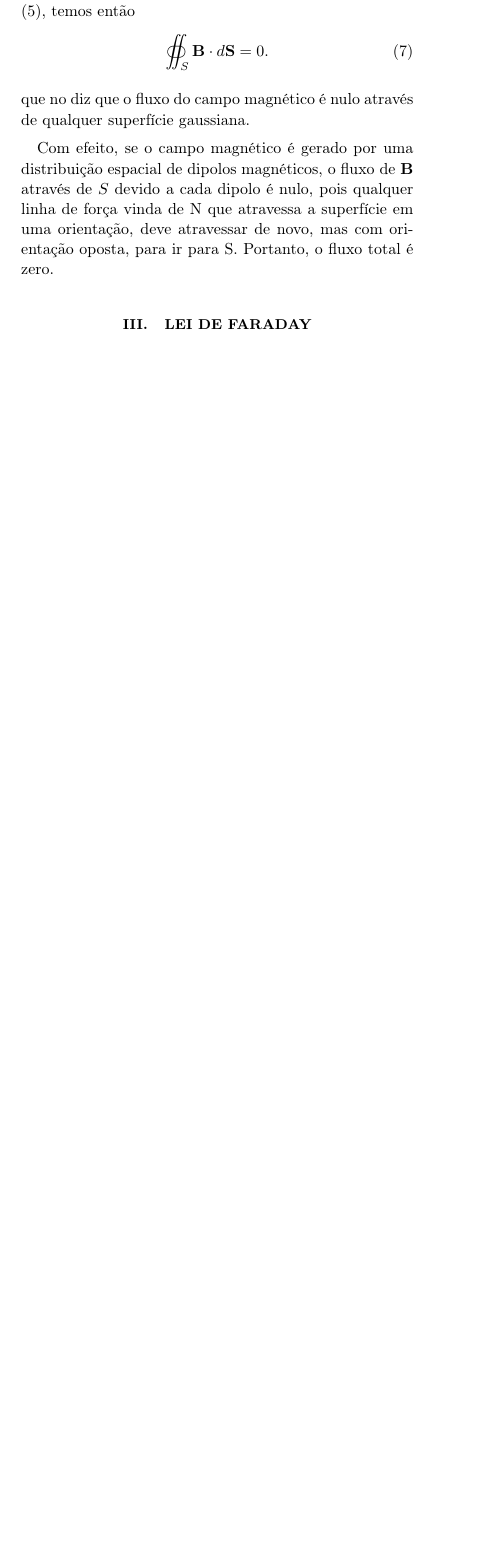
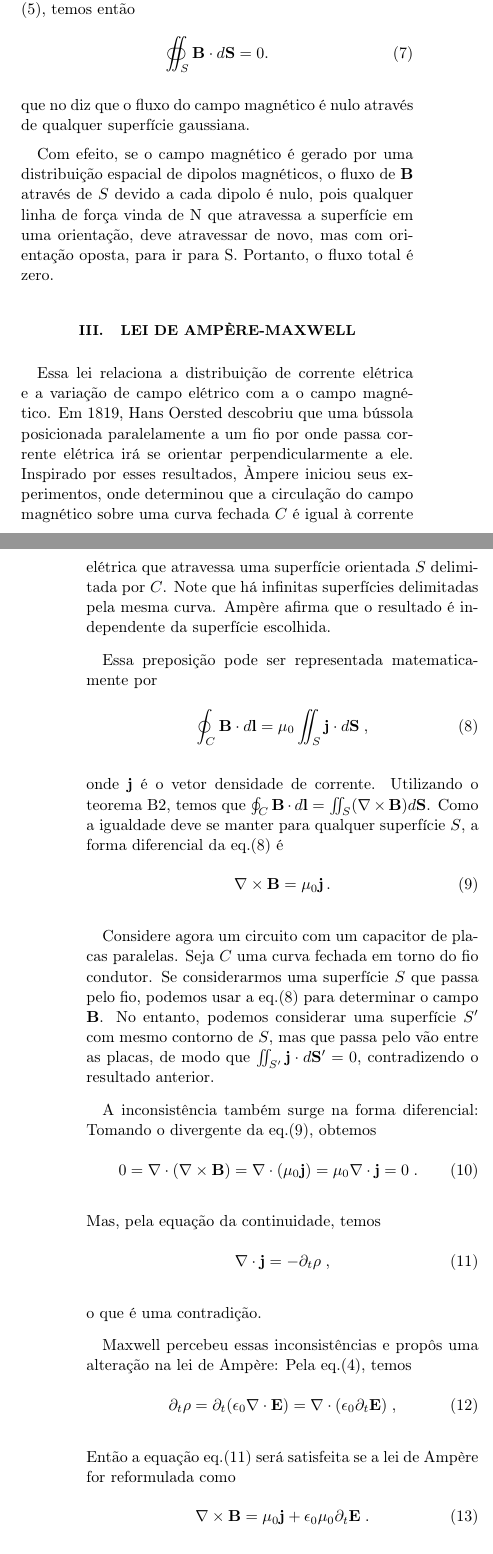
Before and after one commit to cedropafe/optics-classes, a LaTeX paper (eqMaxwell_latex/main.tex, which reads eqMaxwell_latex/elements/ampere.tex, eqMaxwell_latex/elements/nabla_op.tex): part of one column of page 1 of 3 before the commit and two parts of the columns of pages 1 and 2 of 3 after it, the two joined at a grey line, cut so that both start at the same text, the shorter picture padded with empty space. Compiled offline with pdfLaTeX.

Commit message:
write ampere-maxwell chapter, update appendix 1 and 2

```diff
--- /dev/null
+++ b/eqMaxwell_latex/elements/ampere.tex
@@ -0,0 +1,50 @@
+\section{Lei de Ampère-Maxwell}
+
+Essa lei relaciona a distribuição de corrente elétrica e a variação de campo elétrico com a o campo magnético.
+Em 1819, Hans Oersted descobriu que uma bússola posicionada paralelamente a um fio por onde passa corrente elétrica irá se orientar perpendicularmente a ele.
+Inspirado por esses resultados, Àmpere iniciou seus experimentos, onde determinou que a circulação do campo magnético sobre uma curva fechada $C$ é igual à corrente elétrica que atravessa uma superfície orientada $S$ delimitada por $C$.
+Note que há infinitas superfícies delimitadas pela mesma curva.
+Ampère afirma que o resultado é independente da superfície escolhida.
+
+Essa preposição pode ser representada matematicamente por
+\begin{equation}
+    \oint_C \mathbf B \cdot d\mathbf l = \mu_0 \iint_S \mathbf j \cdot d\mathbf S \;,
+    \label{eq: int_ampere}
+\end{equation}
+
+\noindent onde $\mathbf j$ é o vetor densidade de corrente. Utilizando o teorema \ref{th: stokes}, temos que $\oint_C \mathbf B \cdot d\mathbf l = \iint_S (\nabla \times \mathbf B) d\mathbf S$. Como a igualdade deve se manter para qualquer superfície $S$, a forma diferencial da eq.\eqref{eq: int_ampere} é
+\begin{equation}
+    \nabla \times \mathbf B = \mu_0 \mathbf j \,.
+    \label{eq: dif_ampere}
+\end{equation}
+
+Considere agora um circuito com um capacitor de placas paralelas.
+Seja $C$ uma curva fechada em torno do fio condutor.
+Se considerarmos uma superfície $S$ que passa pelo fio, podemos usar a eq.\eqref{eq: int_ampere} para determinar o campo $\mathbf B$.
+No entanto, podemos considerar uma superfície $S'$ com mesmo contorno de $S$, mas que passa pelo vão entre as placas, de modo que $\iint_{S'} \mathbf j \cdot d\mathbf S' = 0$, contradizendo o resultado anterior.
+
+A inconsistência também surge na forma diferencial:
+Tomando o divergente da eq.\eqref{eq: dif_ampere}, obtemos
+\begin{equation}
+    0 = \nabla \cdot (\nabla \times \mathbf B) = \nabla \cdot (\mu_0 \mathbf j) = \mu_0 \nabla \cdot \mathbf j = 0 \;.
+\end{equation}
+
+\noindent Mas, pela equação da continuidade, temos
+\begin{equation}
+    \nabla \cdot \mathbf j = - \partial_t \rho \;,
+    \label{eq: continuity}
+\end{equation}
+
+\noindent o que é uma contradição.
+
+Maxwell percebeu essas inconsistências e propôs uma alteração na lei de Ampère:
+Pela eq.\eqref{eq: poisson}, temos
+\begin{equation}
+    \partial_t \rho = \partial_t (\epsilon_0 \nabla \cdot \mathbf E ) = \nabla \cdot (\epsilon_0 \partial_t \mathbf E) \;,
+\end{equation}
+
+\noindent Então a equação eq.\eqref{eq: continuity} será satisfeita se a lei de Ampère for reformulada como
+\begin{equation}
+    \nabla \times \mathbf B = \mu_0 \mathbf j + \epsilon_0 \mu_0 \partial_t \mathbf E \;.
+    \label{eq: dif_amperemaxwell}
+\end{equation}
--- /dev/null
+++ b/eqMaxwell_latex/elements/nabla_op.tex
@@ -0,0 +1,2 @@
+\section{Operador Nabla ($\nabla$)}
+$\nabla$ é um operador que age em funções diferenciáveis cujo domínio são vetores em $\mathbb{R}^n$. Em coordenadas cartesianas $(x^1, \dots , x^n)$ e base natural $\{\mathbf{e}_1, \dots, \mathbf{e}_n\}$, podemos considerá-lo como sendo um "vetor de operadores derivada":  $\nabla \equiv \mathbf{e}_1\partial_1 + \dots + \mathbf{e}_n\partial_n$. Por si só, essa expressão não tem significado, e sua interpretação depende da natureza função.
@@ -0,0 +7 @@
+\end{equation*}
--- a/eqMaxwell/main.tex
+++ b/eqMaxwell_latex/main.tex
@@ -1,7 +1,7 @@
 %This template is based on one provided by the American Physical Society for submission to its journals.
 %O modelo original pertence a Jamie Clark e pode ser encontrado em https://www.overleaf.com/articles/measurement-of-the-dynamic-viscosity-of-canola-oil-using-a-ball-drop/xqzcwdpgbxkc
 
-\documentclass[aps,twocolumn,preprintnumbers]{revtex4}
+\documentclass[aps,twocolumn,preprintnumbers]{revtex4-1}
 
 %Os pacotes abaixo adicionam comandos LaTeX que facilitam a escrita e formatação. Caso tenha alguma dúvida sobre a funcionalidade, pesquise o nome do pacote no link: https://www.overleaf.com/learn/latex/Understanding_packages_and_class_files
 
```
Also changed, not shown: eqMaxwell/elements/nabla_op.tex (deleted, +0 -31 lines), eqMaxwell_latex/elements/div_theorem.tex (renamed from eqMaxwell/elements/div_theorem.tex, +11 -11 lines), eqMaxwell_latex/elements/faraday.tex (renamed from eqMaxwell/elements/faraday.tex, +2 -2 lines), eqMaxwell_latex/elements/gauss_electric.tex (renamed from eqMaxwell/elements/gauss_electric.tex, +1 -1 lines), eqMaxwell_latex/elements/gauss_magnetic.tex (renamed from eqMaxwell/elements/gauss_magnetic.tex), eqMaxwell_latex/main.pdf (added), eqMaxwell_latex/elements/ampere.tex (6 more changed lines), eqMaxwell_latex/elements/nabla_op.tex (28 more changed lines), eqMaxwell_latex/main.tex (14 more changed lines), 1 other file.
